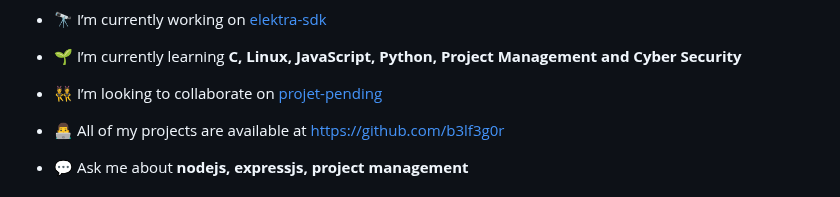
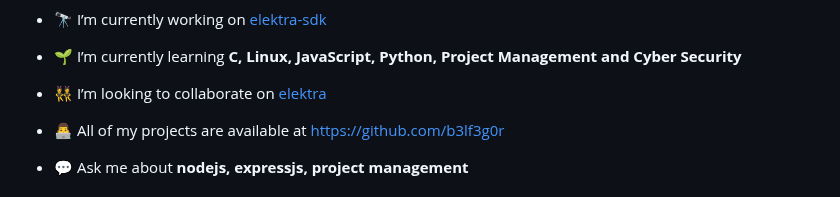
Before and after one commit to the-berufegoru/b3lf3g0r, a Markdown page: README.md, the part around the change. Drawn GitHub-style.

```diff
--- a/README.md
+++ b/README.md
@@ -5,7 +5,7 @@
 
 - 🌱 I’m currently learning **C, Linux, JavaScript, Python, Project Management and Cyber Security**
 
-- 👯 I’m looking to collaborate on [projet-pending]()
+- 👯 I’m looking to collaborate on [elektra](https://github.com/b3lf3g0r/elektra)
 
 - 👨‍💻 All of my projects are available at [https://github.com/b3lf3g0r](https://github.com/b3lf3g0r)
 
```
